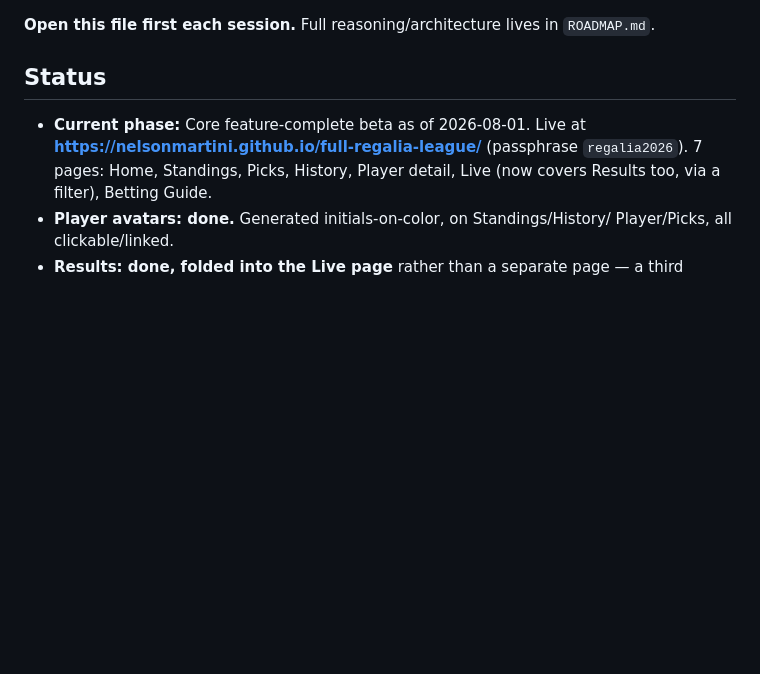
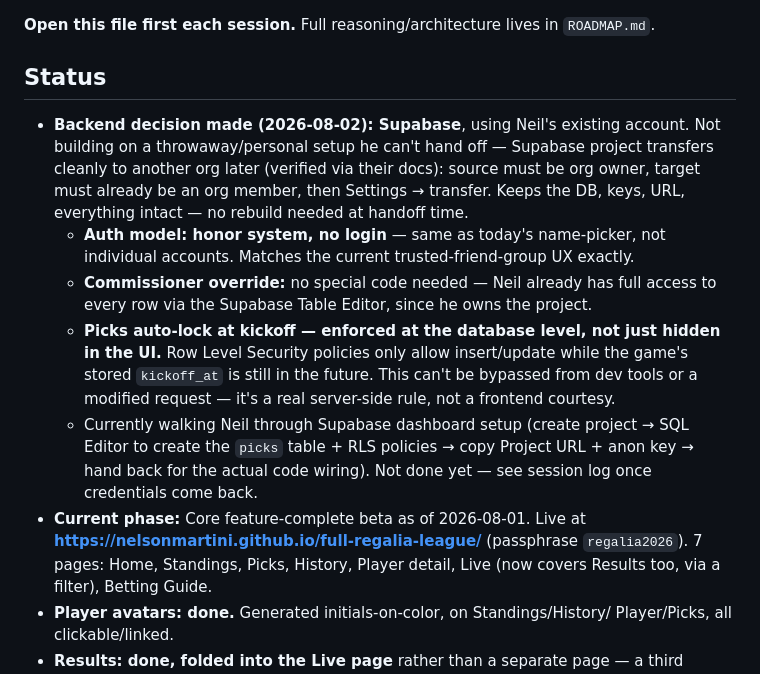
Before and after one commit to nelsonmartini/full-regalia-league, a Markdown page: BACKLOG.md, the part around the change. GitHub-like rendering; blank space fills up the shorter version.

Commit message:
Document Supabase backend decision: honor-system auth, DB-enforced pick locking

```diff
--- a/BACKLOG.md
+++ b/BACKLOG.md
@@ -4,6 +4,23 @@
 
 ## Status
 
+- **Backend decision made (2026-08-02): Supabase**, using Neil's existing account. Not
+  building on a throwaway/personal setup he can't hand off — Supabase project
+  transfers cleanly to another org later (verified via their docs): source must be
+  org owner, target must already be an org member, then Settings → transfer. Keeps
+  the DB, keys, URL, everything intact — no rebuild needed at handoff time.
+  - **Auth model: honor system, no login** — same as today's name-picker, not
+    individual accounts. Matches the current trusted-friend-group UX exactly.
+  - **Commissioner override:** no special code needed — Neil already has full access
+    to every row via the Supabase Table Editor, since he owns the project.
+  - **Picks auto-lock at kickoff — enforced at the database level, not just hidden in
+    the UI.** Row Level Security policies only allow insert/update while the game's
+    stored `kickoff_at` is still in the future. This can't be bypassed from dev tools
+    or a modified request — it's a real server-side rule, not a frontend courtesy.
+  - Currently walking Neil through Supabase dashboard setup (create project → SQL
+    Editor to create the `picks` table + RLS policies → copy Project URL + anon key
+    → hand back for the actual code wiring). Not done yet — see session log once
+    credentials come back.
 - **Current phase:** Core feature-complete beta as of 2026-08-01. Live at
   **https://nelsonmartini.github.io/full-regalia-league/** (passphrase `regalia2026`).
   7 pages: Home, Standings, Picks, History, Player detail, Live (now covers Results
```
